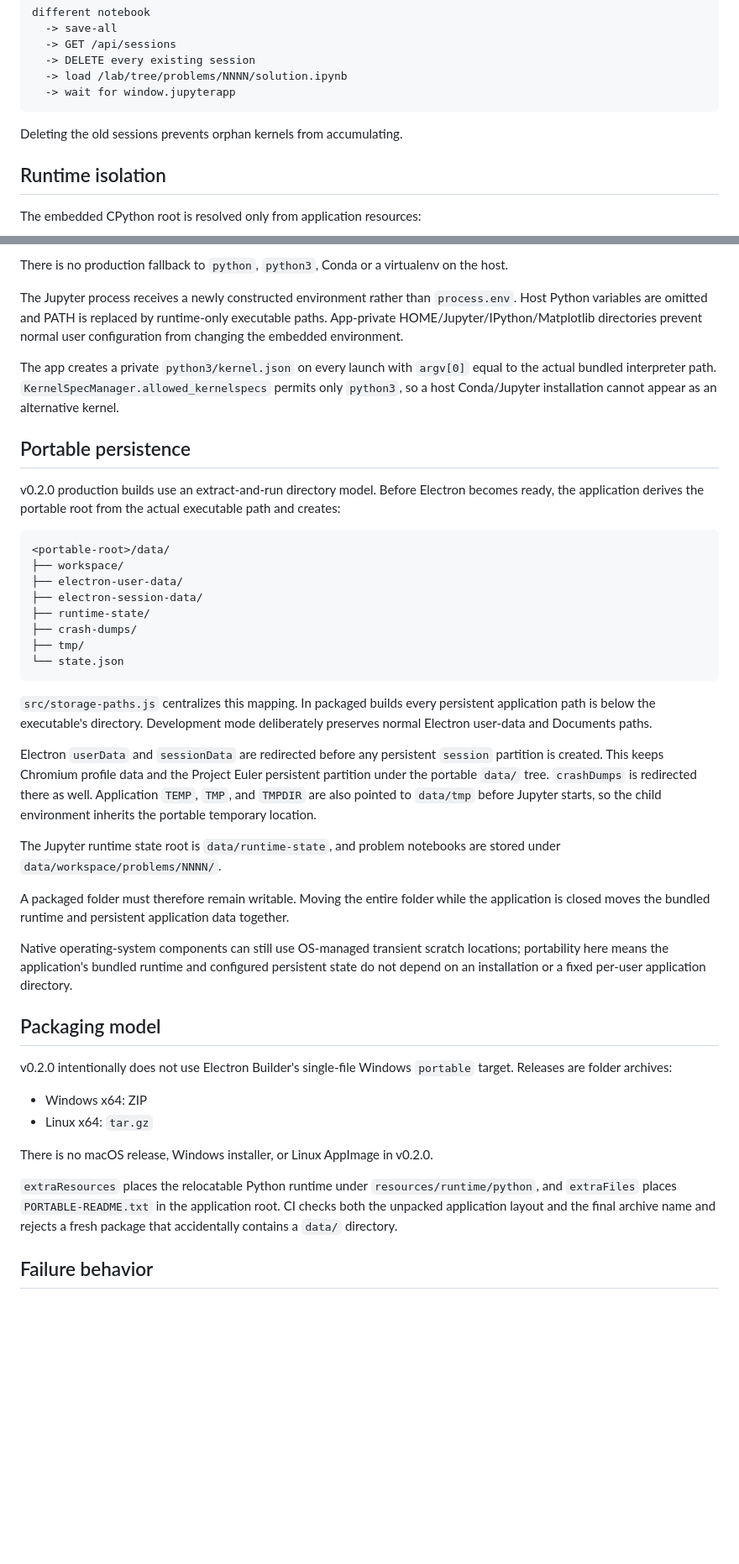
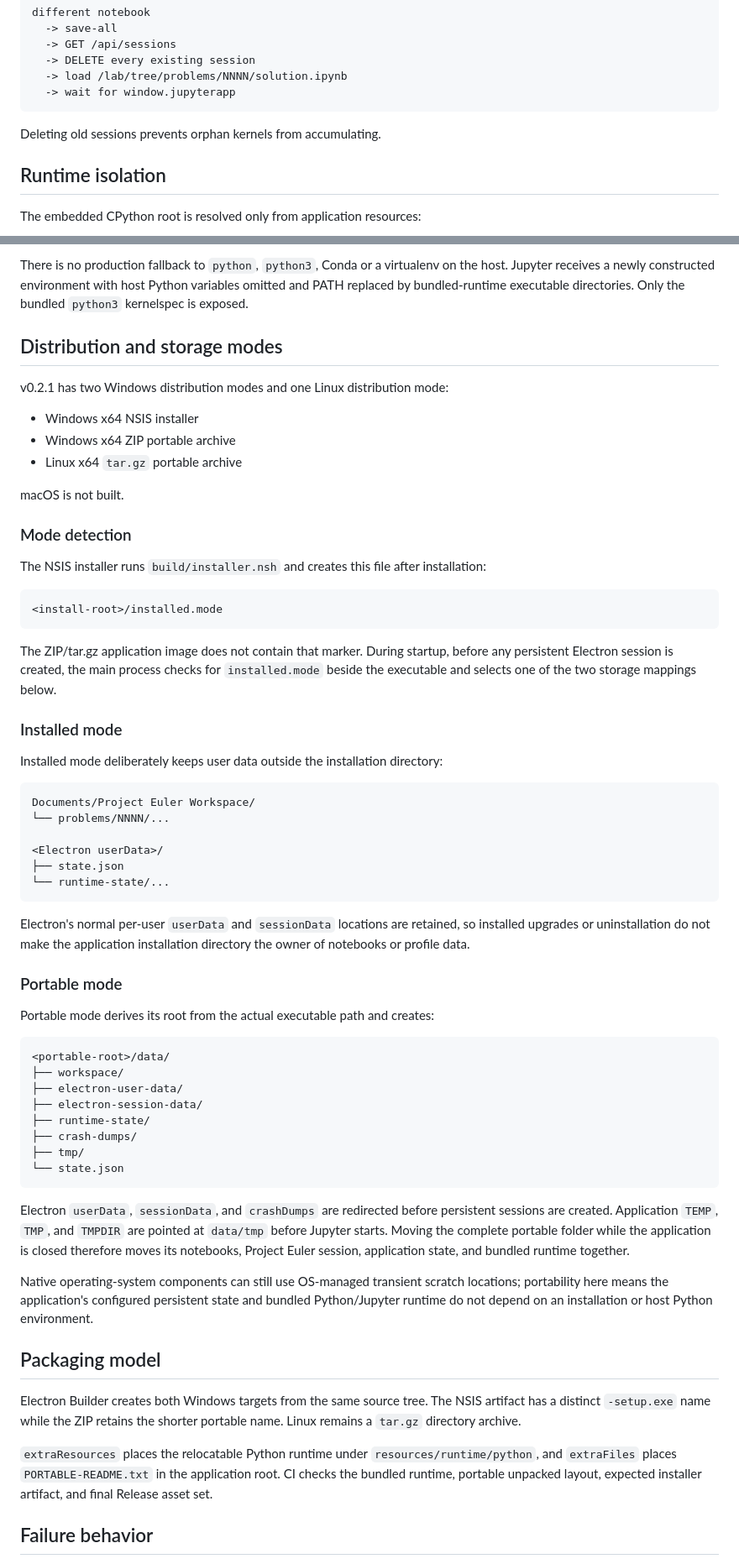
Before and after one commit to AuroraLilja8514/test-tmp-3344552, a Markdown page: docs/ARCHITECTURE.md, 2 parts joined by grey strips. Shown at 84% size. Rendered like a GitHub page; blank space fills up the shorter version.

Commit message:
document installed and portable storage modes

````diff
--- a/docs/ARCHITECTURE.md
+++ b/docs/ARCHITECTURE.md
@@ -121,7 +86,7 @@ different notebook
   -> wait for window.jupyterapp
 ```
 
-Deleting the old sessions prevents orphan kernels from accumulating.
+Deleting old sessions prevents orphan kernels from accumulating.
 
 ## Runtime isolation
 
@@ -133,14 +98,45 @@ The embedded CPython root is resolved only from application resources:
 ```
 
-There is no production fallback to `python`, `python3`, Conda or a virtualenv on the host.
+There is no production fallback to `python`, `python3`, Conda or a virtualenv on the host. Jupyter receives a newly constructed environment with host Python variables omitted and PATH replaced by bundled-runtime executable directories. Only the bundled `python3` kernelspec is exposed.
 
-The Jupyter process receives a newly constructed environment rather than `process.env`. Host Python variables are omitted and PATH is replaced by runtime-only executable paths. App-private HOME/Jupyter/IPython/Matplotlib directories prevent normal user configuration from changing the embedded environment.
+## Distribution and storage modes
 
-The app creates a private `python3/kernel.json` on every launch with `argv[0]` equal to the actual bundled interpreter path. `KernelSpecManager.allowed_kernelspecs` permits only `python3`, so a host Conda/Jupyter installation cannot appear as an alternative kernel.
+v0.2.1 has two Windows distribution modes and one Linux distribution mode:
 
-## Portable persistence
+- Windows x64 NSIS installer
+- Windows x64 ZIP portable archive
+- Linux x64 `tar.gz` portable archive
 
-v0.2.0 production builds use an extract-and-run directory model. Before Electron becomes ready, the application derives the portable root from the actual executable path and creates:
+macOS is not built.
+
+### Mode detection
+
+The NSIS installer runs `build/installer.nsh` and creates this file after installation:
+
+```text
+<install-root>/installed.mode
+```
+
+The ZIP/tar.gz application image does not contain that marker. During startup, before any persistent Electron session is created, the main process checks for `installed.mode` beside the executable and selects one of the two storage mappings below.
+
+### Installed mode
+
+Installed mode deliberately keeps user data outside the installation directory:
+
+```text
+Documents/Project Euler Workspace/
+└── problems/NNNN/...
+
+<Electron userData>/
+├── state.json
+└── runtime-state/...
+```
+
+Electron's normal per-user `userData` and `sessionData` locations are retained, so installed upgrades or uninstallation do not make the application installation directory the owner of notebooks or profile data.
+
+### Portable mode
+
+Portable mode derives its root from the actual executable path and creates:
 
 ```text
 <portable-root>/data/
@@ -153,26 +149,15 @@ v0.2.0 production builds use an extract-and-run directory model. Before Electron
 └── state.json
 ```
 
-`src/storage-paths.js` centralizes this mapping. In packaged builds every persistent application path is below the executable's directory. Development mode deliberately preserves normal Electron user-data and Documents paths.
+Electron `userData`, `sessionData`, and `crashDumps` are redirected before persistent sessions are created. Application `TEMP`, `TMP`, and `TMPDIR` are pointed at `data/tmp` before Jupyter starts. Moving the complete portable folder while the application is closed therefore moves its notebooks, Project Euler session, application state, and bundled runtime together.
 
-Electron `userData` and `sessionData` are redirected before any persistent `session` partition is created. This keeps Chromium profile data and the Project Euler persistent partition under the portable `data/` tree. `crashDumps` is redirected there as well. Application `TEMP`, `TMP`, and `TMPDIR` are also pointed to `data/tmp` before Jupyter starts, so the child environment inherits the portable temporary location.
-
-The Jupyter runtime state root is `data/runtime-state`, and problem notebooks are stored under `data/workspace/problems/NNNN/`.
-
-A packaged folder must therefore remain writable. Moving the entire folder while the application is closed moves the bundled runtime and persistent application data together.
-
-Native operating-system components can still use OS-managed transient scratch locations; portability here means the application's bundled runtime and configured persistent state do not depend on an installation or a fixed per-user application directory.
+Native operating-system components can still use OS-managed transient scratch locations; portability here means the application's configured persistent state and bundled Python/Jupyter runtime do not depend on an installation or host Python environment.
 
 ## Packaging model
 
-v0.2.0 intentionally does not use Electron Builder's single-file Windows `portable` target. Releases are folder archives:
+Electron Builder creates both Windows targets from the same source tree. The NSIS artifact has a distinct `-setup.exe` name while the ZIP retains the shorter portable name. Linux remains a `tar.gz` directory archive.
 
-- Windows x64: ZIP
-- Linux x64: `tar.gz`
-
-There is no macOS release, Windows installer, or Linux AppImage in v0.2.0.
-
-`extraResources` places the relocatable Python runtime under `resources/runtime/python`, and `extraFiles` places `PORTABLE-README.txt` in the application root. CI checks both the unpacked application layout and the final archive name and rejects a fresh package that accidentally contains a `data/` directory.
+`extraResources` places the relocatable Python runtime under `resources/runtime/python`, and `extraFiles` places `PORTABLE-README.txt` in the application root. CI checks the bundled runtime, portable unpacked layout, expected installer artifact, and final Release asset set.
 
 ## Failure behavior
 
````
Also changed, not shown: other parts of docs/ARCHITECTURE.md (+4 -39 lines).
